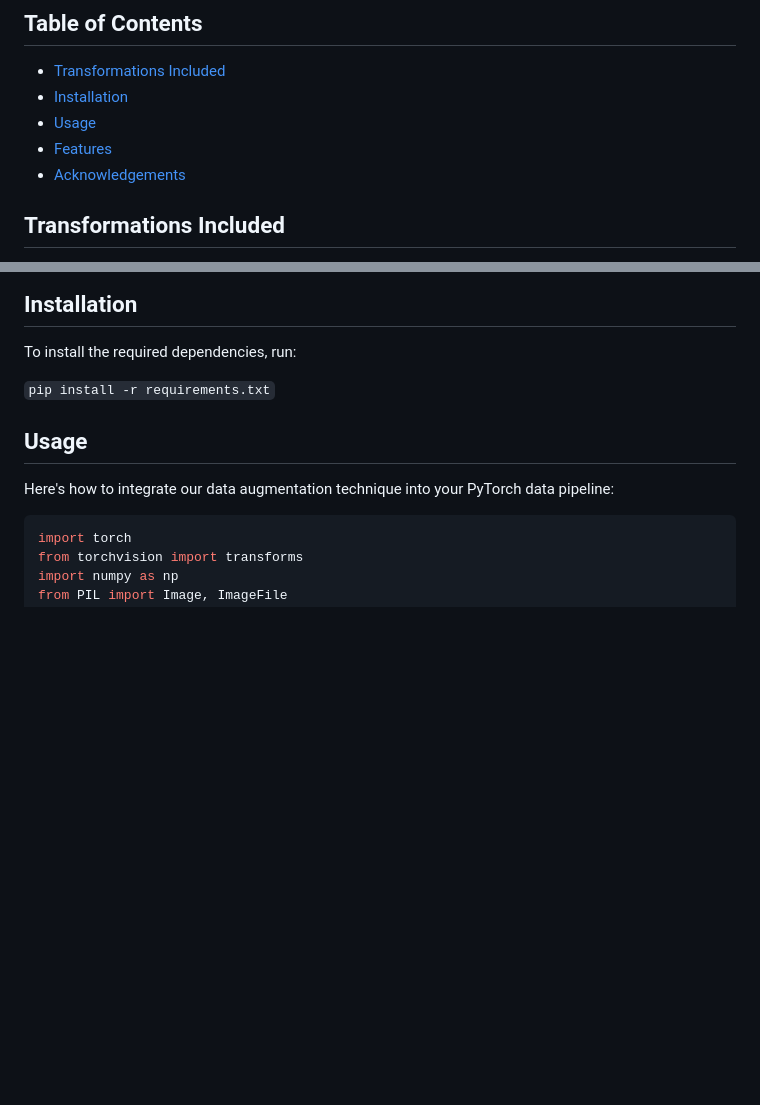
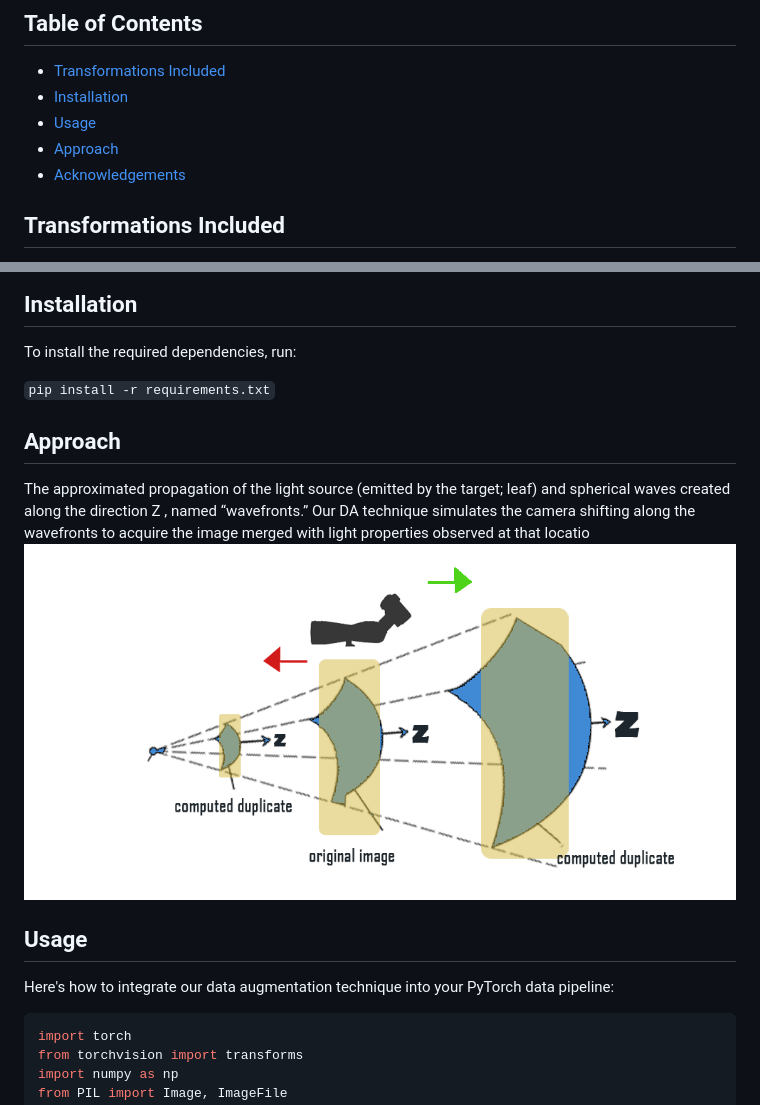
Before and after one commit to IyatomiLab/Waveshift_Augmentation, a Markdown page: README.md, 2 parts joined by grey strips. Rendered like a GitHub page; blank space fills up the shorter version.

```diff
--- a/README.md
+++ b/README.md
@@ -6,7 +6,7 @@ This repository contains our proposed image data augmentation technique, organiz
 - [Transformations Included](#transformations)
 - [Installation](#installation)
 - [Usage](#usage)
-- [Features](#features)
+- [Approach](#approach)
 - [Acknowledgements](#acknowledgements)
 
 ## Transformations Included
@@ -21,6 +21,10 @@ This repository contains our proposed image data augmentation technique, organiz
 To install the required dependencies, run:
 
 `pip install -r requirements.txt`
+
+## Approach
+The approximated propagation of the light source (emitted by the target; leaf) and spherical waves created along the direction Z , named “wavefronts.” Our DA technique simulates the camera shifting along the wavefronts to acquire the image merged with light properties observed at that locatio
+![Augmentation Approach](Augmentation-approach.png)
 
 ## Usage
 Here's how to integrate our data augmentation technique into your PyTorch data pipeline:
```
Also changed, not shown: other parts of README.md (+0 -5 lines).
